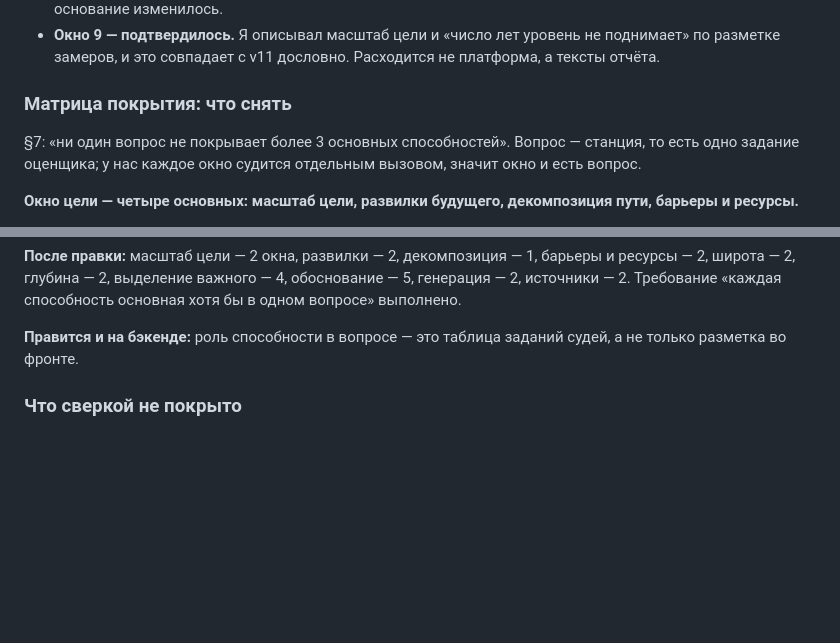
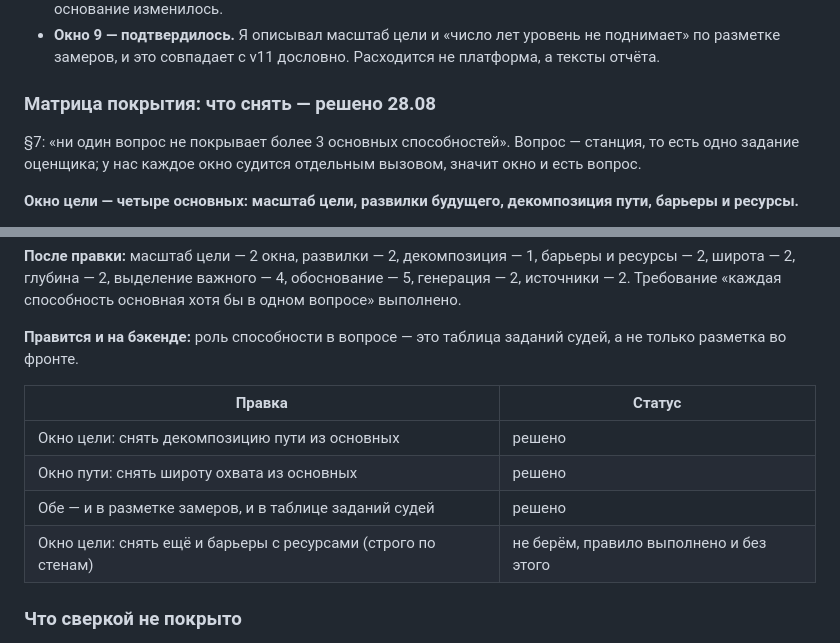
Before and after one commit to sedovnn/imperfect-iskra-platform, a Markdown page: ПРАВКИ-ПО-ОКНАМ.md, 2 parts joined by grey strips. GitHub-like rendering; blank space fills up the shorter version.

Commit message:
Матрица покрытия приведена к правилу трёх основных способностей
Окно цели теряет декомпозицию пути, окно пути — широту охвата. Обе
способности остаются основными там, где их спрашивают в лоб. Правка
идёт и в таблицу заданий судей.

Co-Authored-By: Claude Opus 5 <noreply@anthropic.com>
Claude-Session: https://claude.ai/code/session_013z1DtS9MKV4mn3CNhCxoin

```diff
--- a/ПРАВКИ-ПО-ОКНАМ.md
+++ b/ПРАВКИ-ПО-ОКНАМ.md
@@ -2075,7 +2075,7 @@ mk2_multiplicity_ui». То есть человек за экраном чита
   по разметке замеров, и это совпадает с v11 дословно. Расходится не платформа, а тексты
   отчёта.
 
-### Матрица покрытия: что снять
+### Матрица покрытия: что снять — решено 28.08
 
 §7: «ни один вопрос не покрывает более 3 основных способностей». Вопрос — станция, то есть
 одно задание оценщика; у нас каждое окно судится отдельным вызовом, значит окно и есть
@@ -2117,6 +2117,13 @@ mk2_multiplicity_ui». То есть человек за экраном чита
 
 **Правится и на бэкенде:** роль способности в вопросе — это таблица заданий судей, а не
 только разметка во фронте.
+
+| Правка | Статус |
+|---|---|
+| Окно цели: снять декомпозицию пути из основных | решено |
+| Окно пути: снять широту охвата из основных | решено |
+| Обе — и в разметке замеров, и в таблице заданий судей | решено |
+| Окно цели: снять ещё и барьеры с ресурсами (строго по стенам) | не берём, правило выполнено и без этого |
 
 ### Что сверкой не покрыто
 
```
